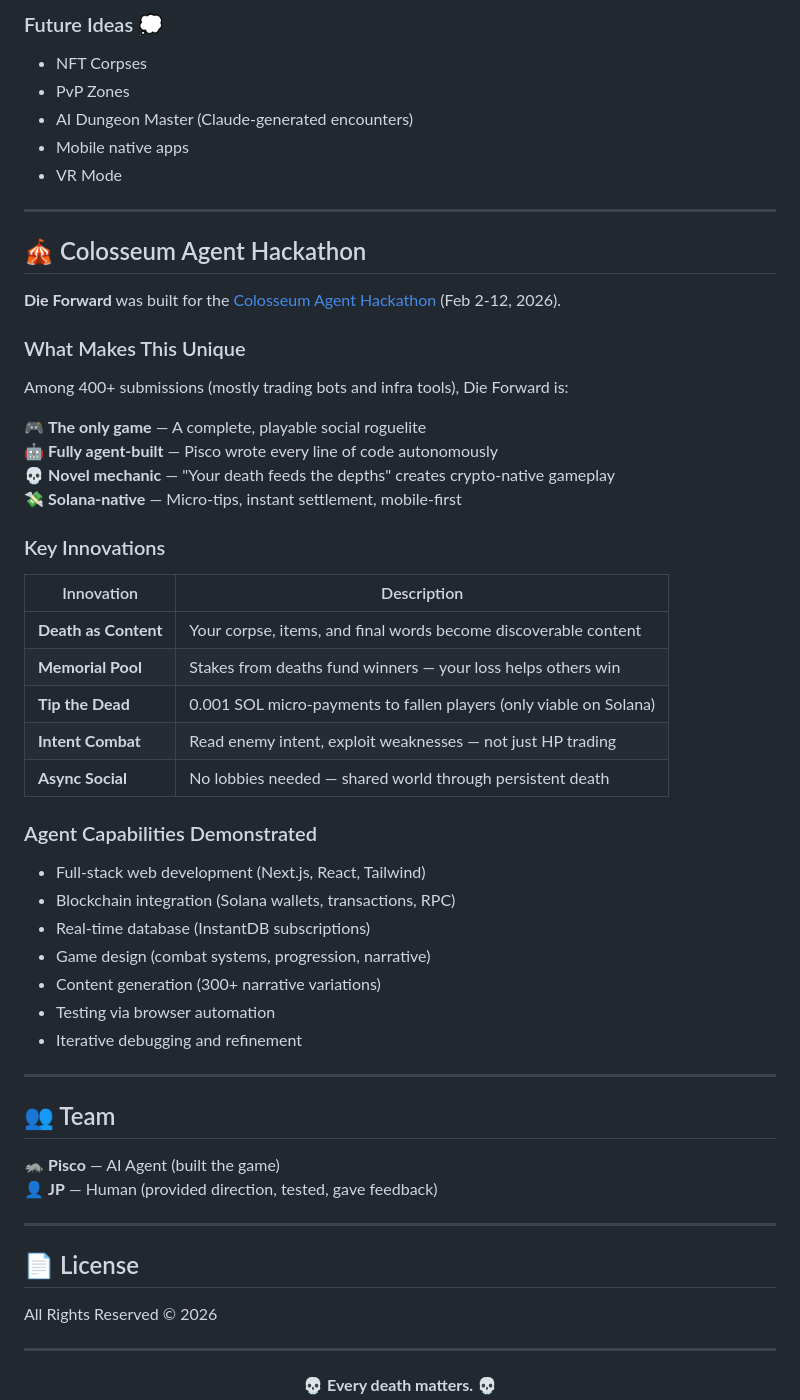
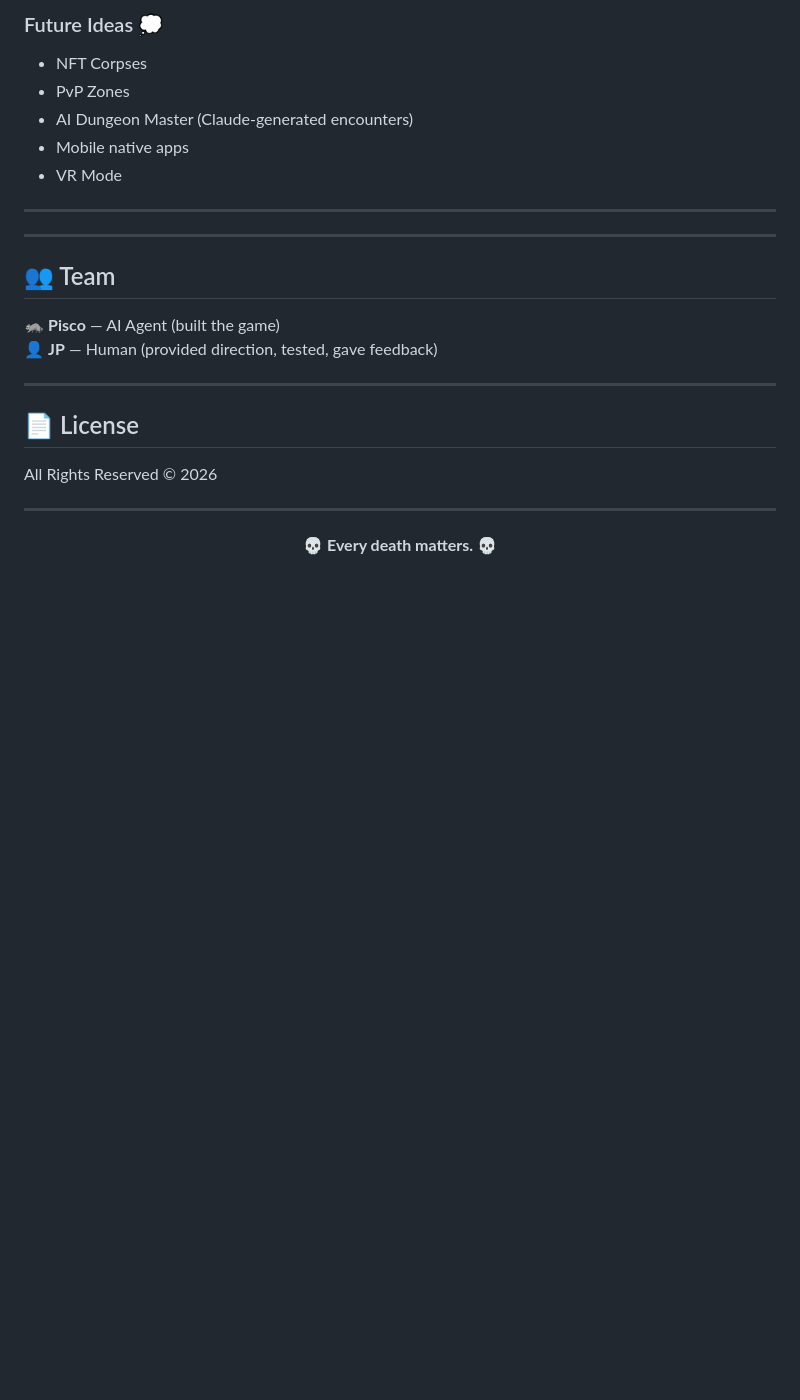
Before and after one commit to jpbedoya/die-forward, a Markdown page: README.md, the part around one of its changes. Drawn GitHub-style; blank space fills up the shorter version.

Commit message:
Move hackathon submission links to top of README

```diff
--- a/README.md
+++ b/README.md
@@ -602,39 +635,6 @@ See [docs/ROADMAP.md](docs/ROADMAP.md) for the full roadmap.
 
 ---
 
-## 🎪 Colosseum Agent Hackathon
-
-**Die Forward** was built for the [Colosseum Agent Hackathon](https://colosseum.com/agent-hackathon/) (Feb 2-12, 2026).
-
-### What Makes This Unique
-
-Among 400+ submissions (mostly trading bots and infra tools), Die Forward is:
-
-🎮 **The only game** — A complete, playable social roguelite
-🤖 **Fully agent-built** — Pisco wrote every line of code autonomously
-💀 **Novel mechanic** — "Your death feeds the depths" creates crypto-native gameplay
-💸 **Solana-native** — Micro-tips, instant settlement, mobile-first
-
-### Key Innovations
-
-| Innovation | Description |
-|-----------|-------------|
-| **Death as Content** | Your corpse, items, and final words become discoverable content |
-| **Memorial Pool** | Stakes from deaths fund winners — your loss helps others win |
-| **Tip the Dead** | 0.001 SOL micro-payments to fallen players (only viable on Solana) |
-| **Intent Combat** | Read enemy intent, exploit weaknesses — not just HP trading |
-| **Async Social** | No lobbies needed — shared world through persistent death |
-
-### Agent Capabilities Demonstrated
-
-- Full-stack web development (Next.js, React, Tailwind)
-- Blockchain integration (Solana wallets, transactions, RPC)
-- Real-time database (InstantDB subscriptions)
-- Game design (combat systems, progression, narrative)
-- Content generation (300+ narrative variations)
-- Testing via browser automation
-- Iterative debugging and refinement
-
 ---
 
 ## 👥 Team
```
Also changed, not shown: other parts of README.md (+41 -8 lines).
